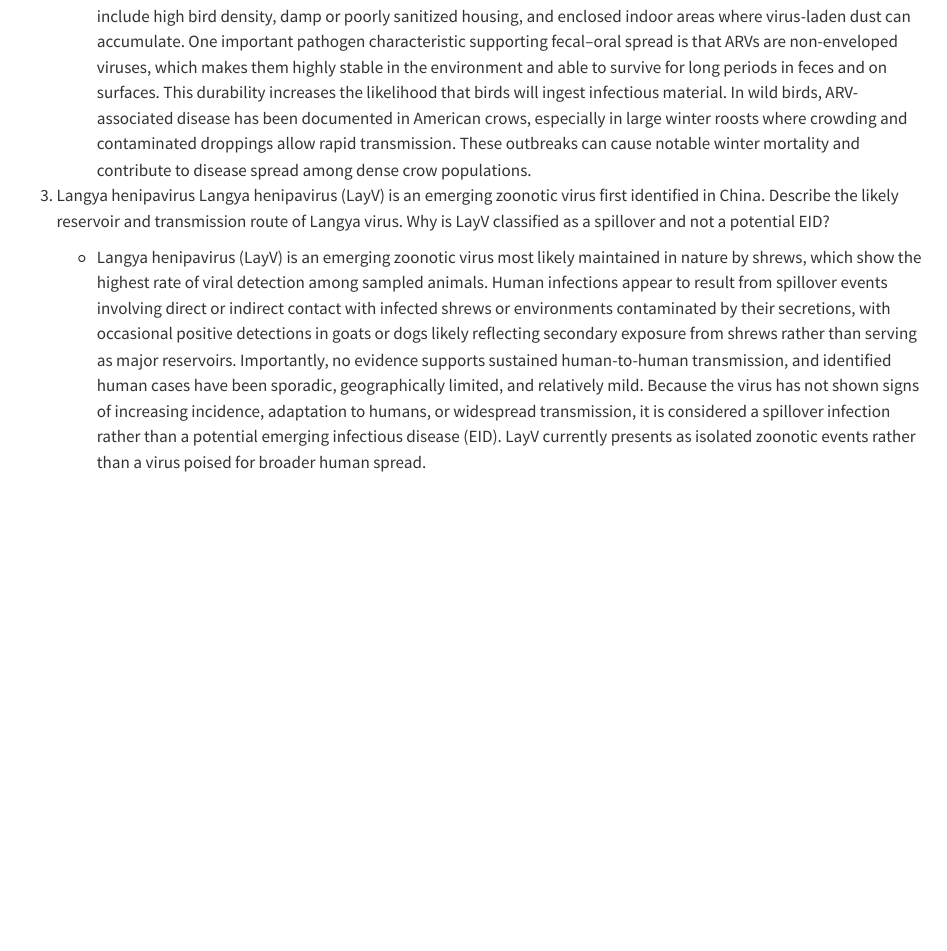
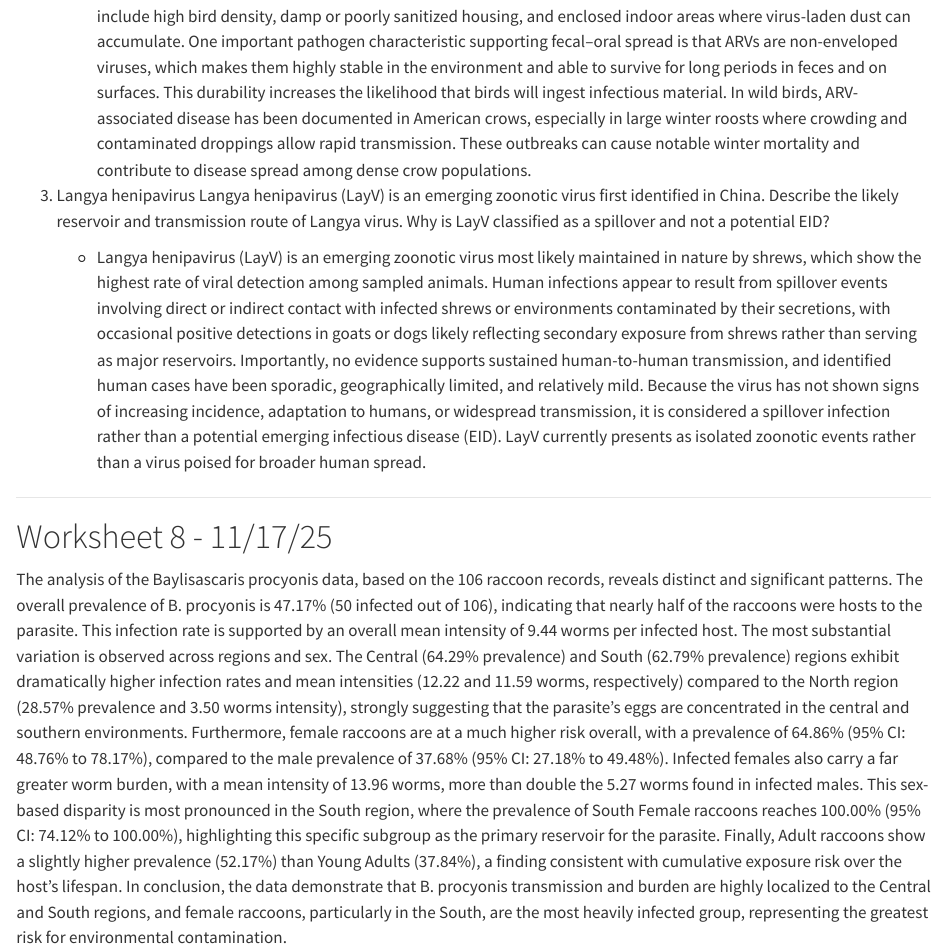
Before and after one commit to lexieadkison1/LTA_WILD5200_FALL2025......., a Quarto document (LTA_WILD5200_Fall2025.qmd): the page in a window 1100 px wide, from 6040 px down. Rendered offline with R 4.5, knitr and Pandoc in place of Quarto, with nearby package versions.

Commit message:
Add files via upload

```diff
--- a/LTA_WILD5200_Fall2025.qmd
+++ b/LTA_WILD5200_Fall2025.qmd
@@ -216,3 +216,11 @@ p = 0.1987 \> 0.05. Not statistically significant. There is no evidence that the
 3.  Langya henipavirus Langya henipavirus (LayV) is an emerging zoonotic virus first identified in China. Describe the likely reservoir and transmission route of Langya virus. Why is LayV classified as a spillover and not a potential EID?
 
     -   Langya henipavirus (LayV) is an emerging zoonotic virus most likely maintained in nature by shrews, which show the highest rate of viral detection among sampled animals. Human infections appear to result from spillover events involving direct or indirect contact with infected shrews or environments contaminated by their secretions, with occasional positive detections in goats or dogs likely reflecting secondary exposure from shrews rather than serving as major reservoirs. Importantly, no evidence supports sustained human-to-human transmission, and identified human cases have been sporadic, geographically limited, and relatively mild. Because the virus has not shown signs of increasing incidence, adaptation to humans, or widespread transmission, it is considered a spillover infection rather than a potential emerging infectious disease (EID). LayV currently presents as isolated zoonotic events rather than a virus poised for broader human spread.
+
+------------------------------------------------------------------------
+
+# Worksheet 8 - 11/17/25
+
+The analysis of the Baylisascaris procyonis data, based on the 106 raccoon records, reveals distinct and significant patterns. The overall prevalence of B. procyonis is 47.17% (50 infected out of 106), indicating that nearly half of the raccoons were hosts to the parasite. This infection rate is supported by an overall mean intensity of 9.44 worms per infected host. The most substantial variation is observed across regions and sex. The Central (64.29% prevalence) and South (62.79% prevalence) regions exhibit dramatically higher infection rates and mean intensities (12.22 and 11.59 worms, respectively) compared to the North region (28.57% prevalence and 3.50 worms intensity), strongly suggesting that the parasite's eggs are concentrated in the central and southern environments. Furthermore, female raccoons are at a much higher risk overall, with a prevalence of 64.86% (95% CI: 48.76% to 78.17%), compared to the male prevalence of 37.68% (95% CI: 27.18% to 49.48%). Infected females also carry a far greater worm burden, with a mean intensity of 13.96 worms, more than double the 5.27 worms found in infected males. This sex-based disparity is most pronounced in the South region, where the prevalence of South Female raccoons reaches 100.00% (95% CI: 74.12% to 100.00%), highlighting this specific subgroup as the primary reservoir for the parasite. Finally, Adult raccoons show a slightly higher prevalence (52.17%) than Young Adults (37.84%), a finding consistent with cumulative exposure risk over the host's lifespan. In conclusion, the data demonstrate that B. procyonis transmission and burden are highly localized to the Central and South regions, and female raccoons, particularly in the South, are the most heavily infected group, representing the greatest risk for environmental contamination.
+
+------------------------------------------------------------------------
```
